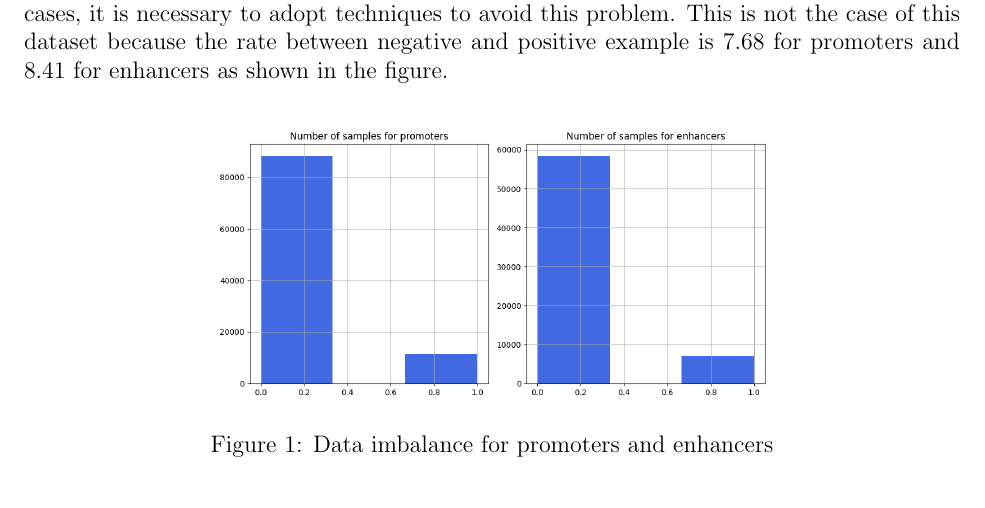
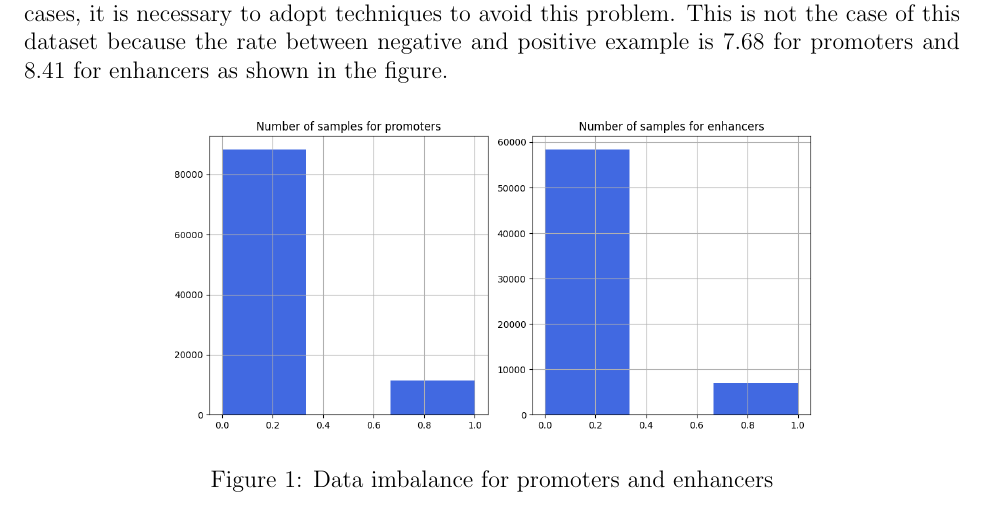
Before and after one commit to micheleantonazzi/bioinformatics-project, a LaTeX paper (latex/main.tex, which reads latex/experimental_setup.tex): part of page 12 of 45, cut so that both start at the same text. Compiled offline with pdfLaTeX.

Commit message:
fixed latex report

```diff
--- a/latex/experimental_setup.tex
+++ b/latex/experimental_setup.tex
@@ -101,9 +101,9 @@ is not the case of this dataset because the rate between negative and
 positive example is 7.68 for promoters and 8.41 for enhancers as shown
 in the figure.
 
-\begin{figure}[b]
+\begin{figure}[h!]
 \centering
-\includegraphics[width=0.6\linewidth]{../images/plot_class_imbalance.png}
+\includegraphics[width=0.7\linewidth]{../images/plot_class_imbalance.png}
 \caption{Data imbalance for promoters and enhancers}
 \end{figure}
 
```
Also changed, not shown: latex/experimental_setup.tex (6 more changed lines).
